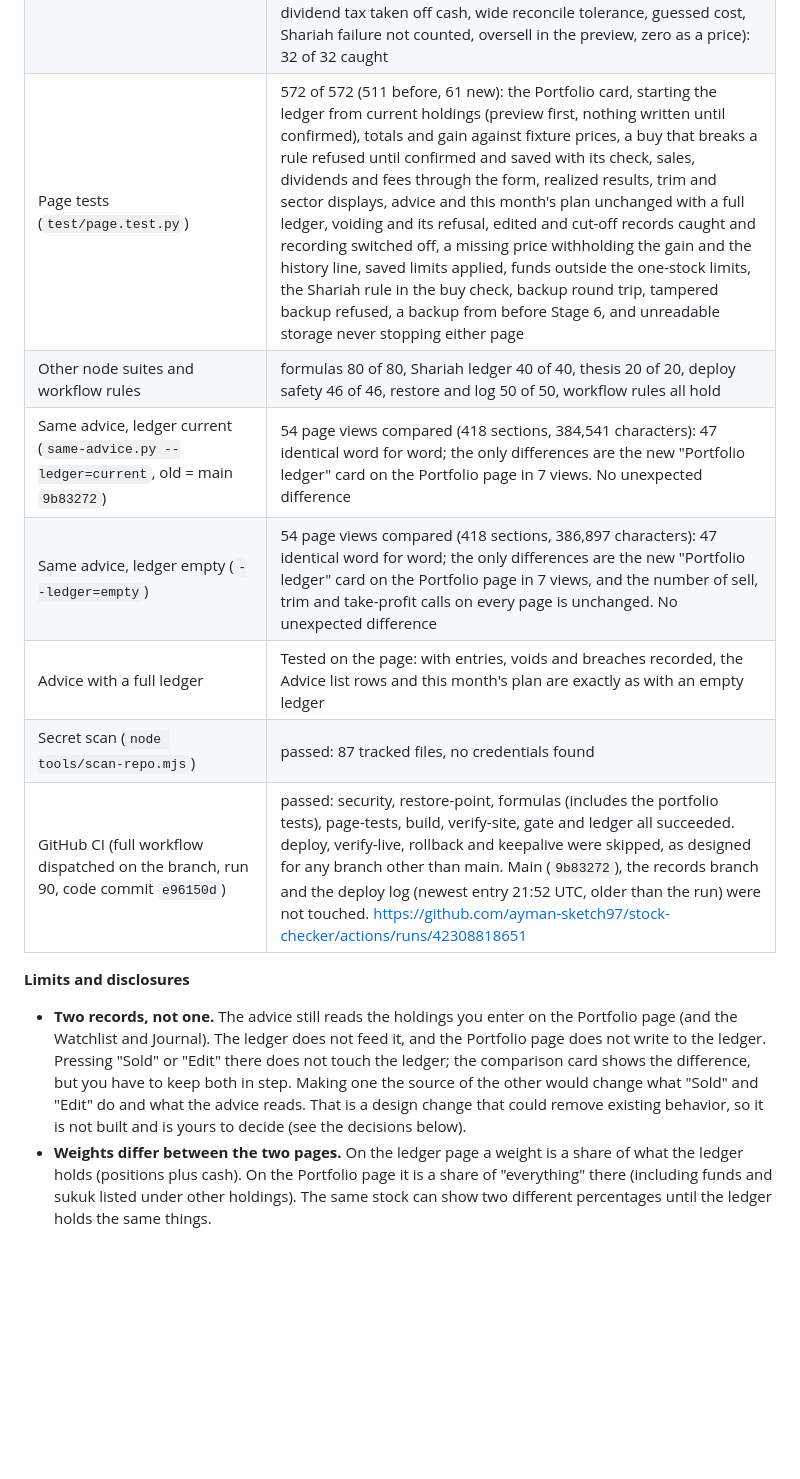
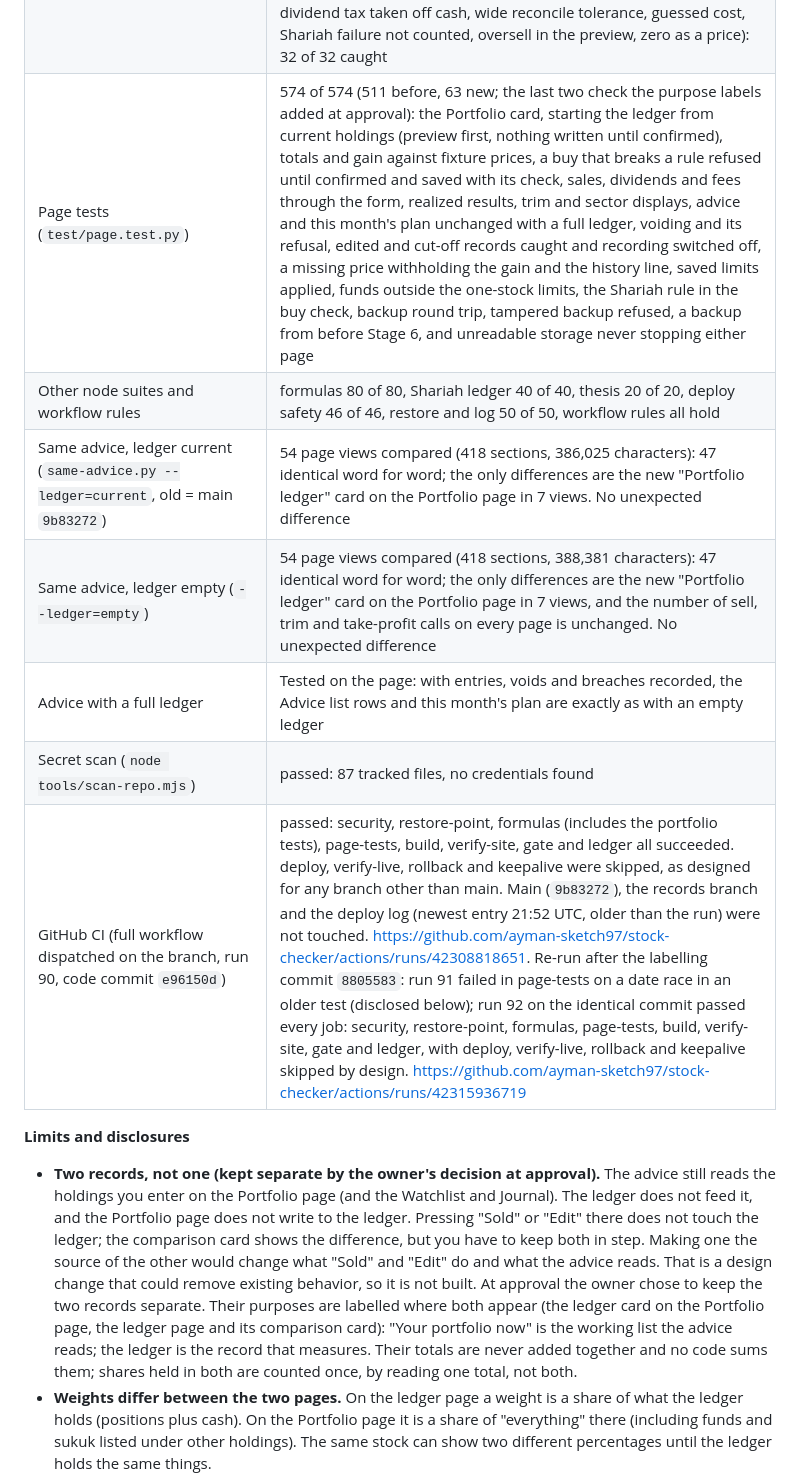
Before and after one commit to ayman-sketch97/stock-checker, a Markdown page: VALIDATION.md, the part around one of its changes. GitHub-like rendering; blank space fills up the shorter version.

```diff
--- a/VALIDATION.md
+++ b/VALIDATION.md
@@ -1675,21 +1675,24 @@ already stated; both modes were then run again on the final code.
 |---|---|
 | Portfolio ledger tests (`test/portfolio.test.mjs`) | 32 of 32: average cost with fees, partial and full sales, rebuy, fractional shares, dividends and fees, opening positions, the gain identity (plus 40 random records), missing prices, refused entries (oversell, borrowing, future dates, dividends before holding), date order, shapes, rounding, the rule-breach confirmation, corrections, tamper checks (edit, remove, reorder, extra, cut off, re-hashed lie), an independently computed golden hash, joining backups, limits from the policy functions and from saved limits, sector measure, the buy check's rules, sale preview, comparison with the Portfolio page, opening proposals, value history, and that the page carries exactly the library's code |
 | Do those tests fail when the logic is wrong? | 32 deliberate breakages of the library (fees left out of cost, wrong cost on a sale, sale fees ignored, overselling, borrowing, dividend before holding, voided entries counted, recorded order instead of date order, hash unchecked, replay left out of the check, future dates, breach without confirmation, gain from a partial valuation, missing price valued at zero, held positions not counted as put in, wrong trim level, sector measure including funds, lenient buy cap, funds under stock limits, corrections not renumbered on merge, joined record unchecked, past history rewritten, partial history, backup overwriting history, rounding removed, double correction, dividend tax taken off cash, wide reconcile tolerance, guessed cost, Shariah failure not counted, oversell in the preview, zero as a price): 32 of 32 caught |
-| Page tests (`test/page.test.py`) | 572 of 572 (511 before, 61 new): the Portfolio card, starting the ledger from current holdings (preview first, nothing written until confirmed), totals and gain against fixture prices, a buy that breaks a rule refused until confirmed and saved with its check, sales, dividends and fees through the form, realized results, trim and sector displays, advice and this month's plan unchanged with a full ledger, voiding and its refusal, edited and cut-off records caught and recording switched off, a missing price withholding the gain and the history line, saved limits applied, funds outside the one-stock limits, the Shariah rule in the buy check, backup round trip, tampered backup refused, a backup from before Stage 6, and unreadable storage never stopping either page |
+| Page tests (`test/page.test.py`) | 574 of 574 (511 before, 63 new; the last two check the purpose labels added at approval): the Portfolio card, starting the ledger from current holdings (preview first, nothing written until confirmed), totals and gain against fixture prices, a buy that breaks a rule refused until confirmed and saved with its check, sales, dividends and fees through the form, realized results, trim and sector displays, advice and this month's plan unchanged with a full ledger, voiding and its refusal, edited and cut-off records caught and recording switched off, a missing price withholding the gain and the history line, saved limits applied, funds outside the one-stock limits, the Shariah rule in the buy check, backup round trip, tampered backup refused, a backup from before Stage 6, and unreadable storage never stopping either page |
 | Other node suites and workflow rules | formulas 80 of 80, Shariah ledger 40 of 40, thesis 20 of 20, deploy safety 46 of 46, restore and log 50 of 50, workflow rules all hold |
-| Same advice, ledger current (`same-advice.py --ledger=current`, old = main `9b83272`) | 54 page views compared (418 sections, 384,541 characters): 47 identical word for word; the only differences are the new "Portfolio ledger" card on the Portfolio page in 7 views. No unexpected difference |
-| Same advice, ledger empty (`--ledger=empty`) | 54 page views compared (418 sections, 386,897 characters): 47 identical word for word; the only differences are the new "Portfolio ledger" card on the Portfolio page in 7 views, and the number of sell, trim and take-profit calls on every page is unchanged. No unexpected difference |
+| Same advice, ledger current (`same-advice.py --ledger=current`, old = main `9b83272`) | 54 page views compared (418 sections, 386,025 characters): 47 identical word for word; the only differences are the new "Portfolio ledger" card on the Portfolio page in 7 views. No unexpected difference |
+| Same advice, ledger empty (`--ledger=empty`) | 54 page views compared (418 sections, 388,381 characters): 47 identical word for word; the only differences are the new "Portfolio ledger" card on the Portfolio page in 7 views, and the number of sell, trim and take-profit calls on every page is unchanged. No unexpected difference |
 | Advice with a full ledger | Tested on the page: with entries, voids and breaches recorded, the Advice list rows and this month's plan are exactly as with an empty ledger |
 | Secret scan (`node tools/scan-repo.mjs`) | passed: 87 tracked files, no credentials found |
-| GitHub CI (full workflow dispatched on the branch, run 90, code commit `e96150d`) | passed: security, restore-point, formulas (includes the portfolio tests), page-tests, build, verify-site, gate and ledger all succeeded. deploy, verify-live, rollback and keepalive were skipped, as designed for any branch other than main. Main (`9b83272`), the records branch and the deploy log (newest entry 21:52 UTC, older than the run) were not touched. https://github.com/ayman-sketch97/stock-checker/actions/runs/42308818651 |
+| GitHub CI (full workflow dispatched on the branch, run 90, code commit `e96150d`) | passed: security, restore-point, formulas (includes the portfolio tests), page-tests, build, verify-site, gate and ledger all succeeded. deploy, verify-live, rollback and keepalive were skipped, as designed for any branch other than main. Main (`9b83272`), the records branch and the deploy log (newest entry 21:52 UTC, older than the run) were not touched. https://github.com/ayman-sketch97/stock-checker/actions/runs/42308818651. Re-run after the labelling commit `8805583`: run 91 failed in page-tests on a date race in an older test (disclosed below); run 92 on the identical commit passed every job: security, restore-point, formulas, page-tests, build, verify-site, gate and ledger, with deploy, verify-live, rollback and keepalive skipped by design. https://github.com/ayman-sketch97/stock-checker/actions/runs/42315936719 |
 
 **Limits and disclosures**
 
-- **Two records, not one.** The advice still reads the holdings you enter on the Portfolio page (and the Watchlist and
+- **Two records, not one (kept separate by the owner's decision at approval).** The advice still reads the holdings you enter on the Portfolio page (and the Watchlist and
   Journal). The ledger does not feed it, and the Portfolio page does not write to the ledger. Pressing "Sold" or "Edit"
   there does not touch the ledger; the comparison card shows the difference, but you have to keep both in step. Making
   one the source of the other would change what "Sold" and "Edit" do and what the advice reads. That is a design change
-  that could remove existing behavior, so it is not built and is yours to decide (see the decisions below).
+  that could remove existing behavior, so it is not built. At approval the owner chose to keep the two records separate.
+  Their purposes are labelled where both appear (the ledger card on the Portfolio page, the ledger page and its comparison
+  card): "Your portfolio now" is the working list the advice reads; the ledger is the record that measures. Their totals are
+  never added together and no code sums them; shares held in both are counted once, by reading one total, not both.
 - **Weights differ between the two pages.** On the ledger page a weight is a share of what the ledger holds (positions plus
   cash). On the Portfolio page it is a share of "everything" there (including funds and sukuk listed under other
   holdings). The same stock can show two different percentages until the ledger holds the same things.
```
Also changed, not shown: other parts of VALIDATION.md (+17 -2 lines), CHANGELOG.md (+3 -1 lines).
